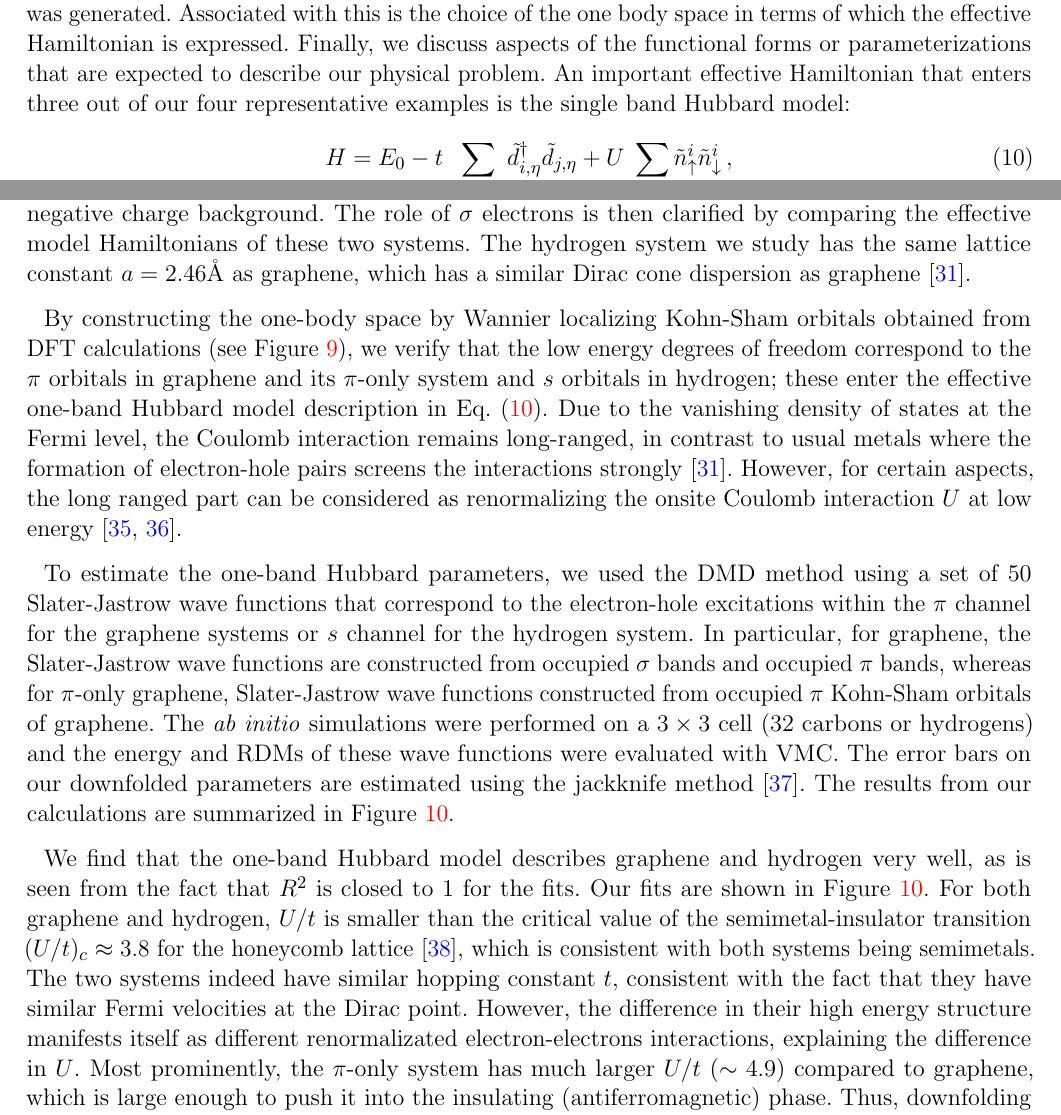
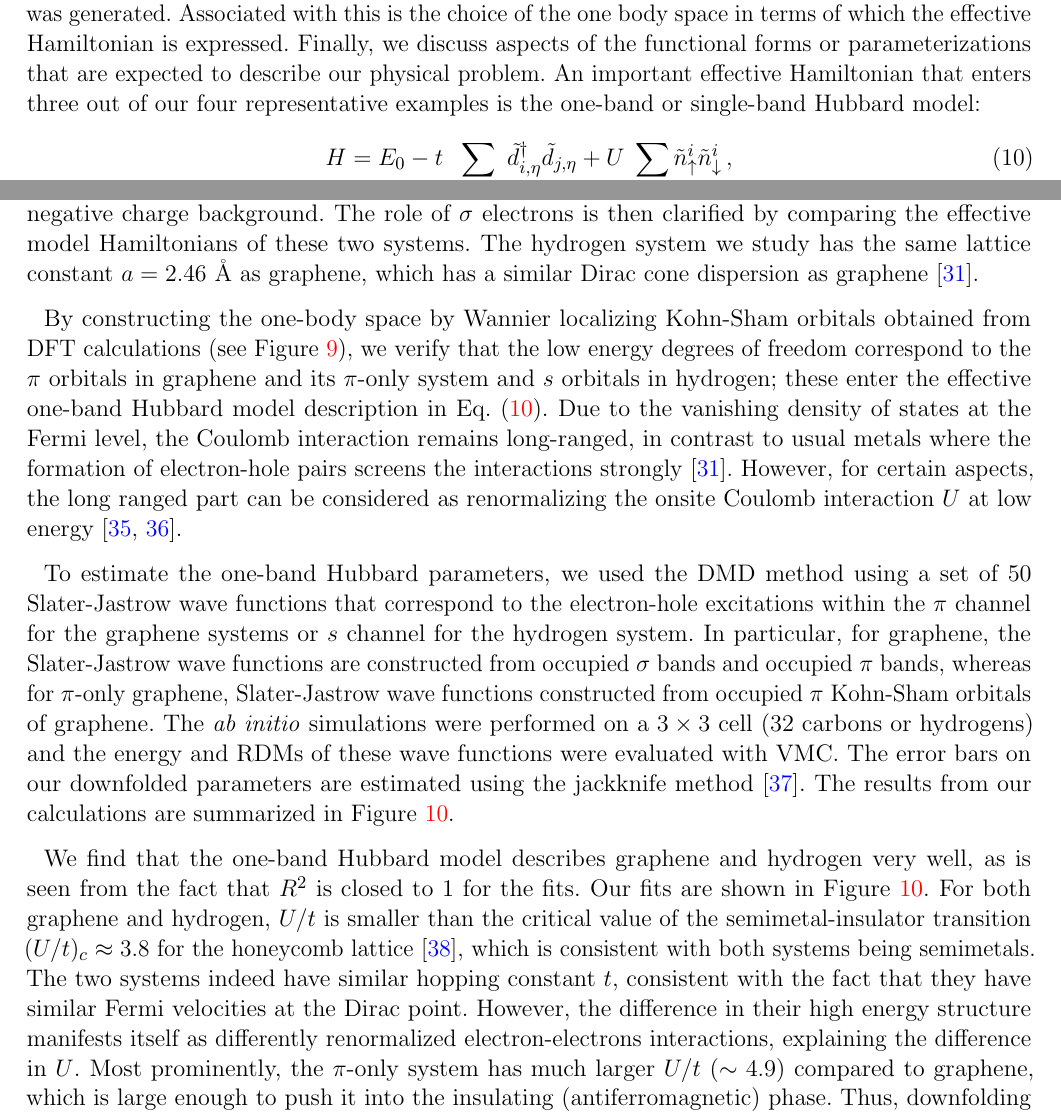
Before and after one commit to hiteshjc/Downfolding, a LaTeX document (Downfolding_review/main.tex, which reads Downfolding_review/honeycomb.tex, Downfolding_review/threeband.tex): two parts of pages 7 and 13 of 27, joined at a grey line, cut so that both start at the same text. Compiled offline with pdfLaTeX.

Commit message:
Typos fixed

```diff
--- a/Downfolding_review/honeycomb.tex
+++ b/Downfolding_review/honeycomb.tex
@@ -19,7 +19,7 @@ between $\pi$ electrons, we apply DMD to three different systems, graphene, $\pi
 In the $\pi$-only graphene, the
 $\sigma$ electrons are replaced with a static constant negative charge background.
 The role of $\sigma$ electrons is then clarified by comparing the effective model Hamiltonians of these two systems.
-The hydrogen system we study has the same lattice constant $a=2.46$\AA~as graphene,
+The hydrogen system we study has the same lattice constant $a=2.46$~\AA~as graphene,
 which has a similar Dirac cone dispersion as graphene~\cite{Zheng2016}.
 
 By constructing the one-body space by Wannier localizing Kohn-Sham orbitals obtained from DFT calculations (see Figure~\ref{fig:honeycomb_wan}),
@@ -95,7 +96,7 @@ For both graphene and hydrogen, $U/t$ is smaller than the critical value of the
 semimetal-insulator transition $(U/t)_c \approx 3.8$ for the honeycomb lattice~\cite{Sorella2012},
 which is consistent with both systems being semimetals. The two systems indeed have similar hopping constant $t$,
 consistent with the fact that they have similar Fermi velocities at the Dirac point. However,
-the difference in their high energy structure manifests itself as different renormalizated electron-electrons interactions,
+the difference in their high energy structure manifests itself as differently renormalized electron-electrons interactions,
 explaining the difference in $U$. Most prominently, the $\pi$-only system has much larger $U/t$ ($\sim4.9$) compared to graphene,
 which is large enough to push it into the insulating (antiferromagnetic) phase.
 Thus, downfolding shows the clear significance of $\sigma$ electrons in renormalizing the effective onsite interactions of the $\pi$ orbitals,making graphene a weakly interacting semimetal instead of an insulator.
--- a/Downfolding_review/threeband.tex
+++ b/Downfolding_review/threeband.tex
@@ -13,7 +13,7 @@ In all examples we will highlight the important ingredients associated with DMD.
 First and foremost is the choice of low energy space or energy window i.e. how our database of wave functions was generated.
 Associated with this is the choice of the one body space in terms of which the effective Hamiltonian is expressed.
 Finally, we discuss aspects of the functional forms or parameterizations that are expected to describe our physical problem.
-An important effective Hamiltonian that enters three out of our four representative examples is the single band Hubbard model:
+An important effective Hamiltonian that enters three out of our four representative examples is the one-band or single-band Hubbard model:
 \begin{equation}
 	H = E_0 -t \;\sum_{\langle i,j \rangle, \eta} \tilde{d}_{i,\eta}^{\dagger} \tilde{d}_{j,\eta} + U \;\sum_{i} \tilde{n}^{i}_{\uparrow} \tilde{n}^{i}_{\downarrow}\,,
 \label{eq:oneband}
```
Also changed, not shown: Downfolding_review/hchain.tex (+2 -3 lines), Downfolding_review/honeycomb.tex (3 more changed lines), Downfolding_review/threeband.tex (2 more changed lines).
